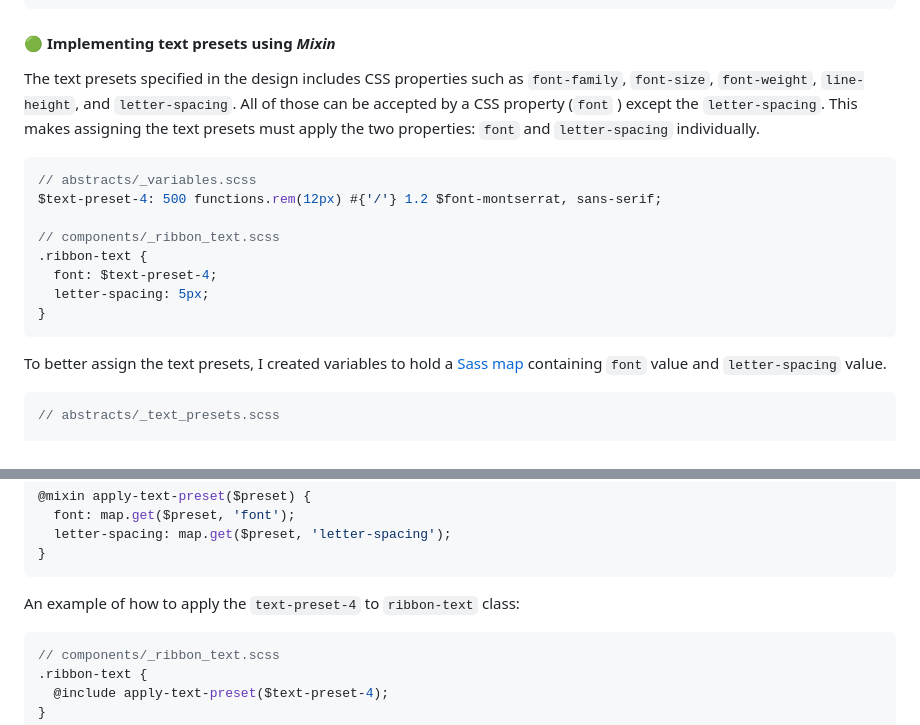
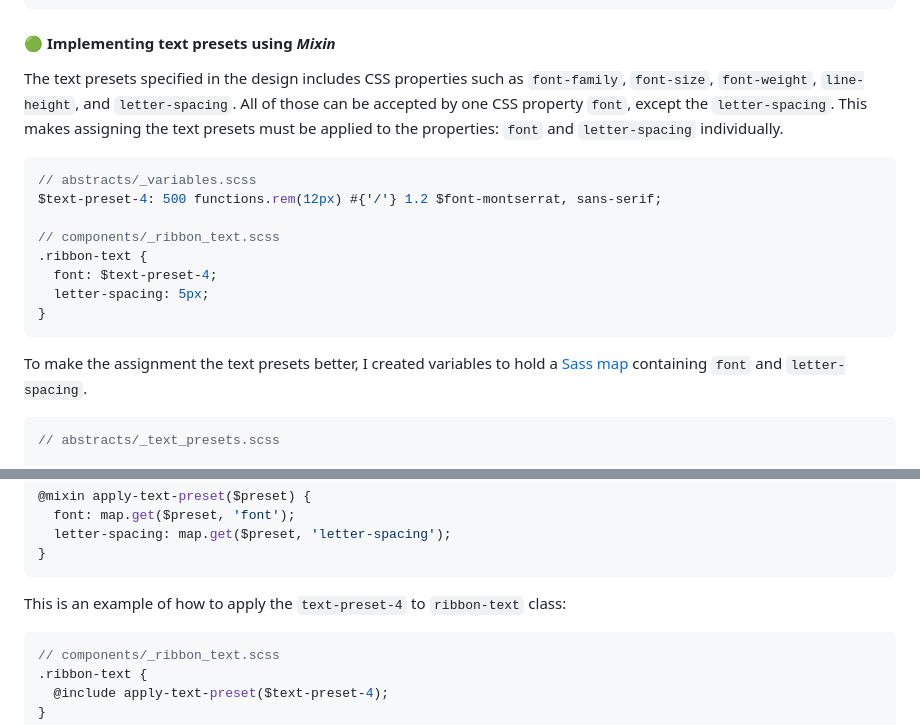
Before and after one commit to finkusuma-dev/fem-newbie-product-preview-card, a Markdown page: README.md, 2 parts joined by grey strips. Rendered like a GitHub page.

Commit message:
docs: some changes

````diff
--- a/README.md
+++ b/README.md
@@ -302,7 +302,7 @@ The compiled CSS result:
 
 #### 🟢 Implementing text presets using _Mixin_
 
-The text presets specified in the design includes CSS properties such as `font-family`, `font-size`, `font-weight`, `line-height`, and `letter-spacing`. All of those can be accepted by a CSS property (`font` ) except the `letter-spacing`. This makes assigning the text presets must apply the two properties: `font` and `letter-spacing` individually.
+The text presets specified in the design includes CSS properties such as `font-family`, `font-size`, `font-weight`, `line-height`, and `letter-spacing`. All of those can be accepted by one CSS property `font`, except the `letter-spacing`. This makes assigning the text presets must be applied to the properties: `font` and `letter-spacing` individually.
 
 ```scss
 // abstracts/_variables.scss
@@ -315,7 +315,7 @@ $text-preset-4: 500 functions.rem(12px) #{'/'} 1.2 $font-montserrat, sans-serif;
 }
 ```
 
-To better assign the text presets, I created variables to hold a [Sass map](https://sass-lang.com/documentation/values/maps/) containing `font` value and `letter-spacing` value.
+To make the assignment the text presets better, I created variables to hold a [Sass map](https://sass-lang.com/documentation/values/maps/) containing `font` and `letter-spacing`.
 
 ```scss
 // abstracts/_text_presets.scss
@@ -340,7 +340,7 @@ And a _mixin_ to map values to their corresponding CSS properties.
 }
 ```
 
-An example of how to apply the `text-preset-4` to `ribbon-text` class:
+This is an example of how to apply the `text-preset-4` to `ribbon-text` class:
 
 ```scss
 // components/_ribbon_text.scss
````
